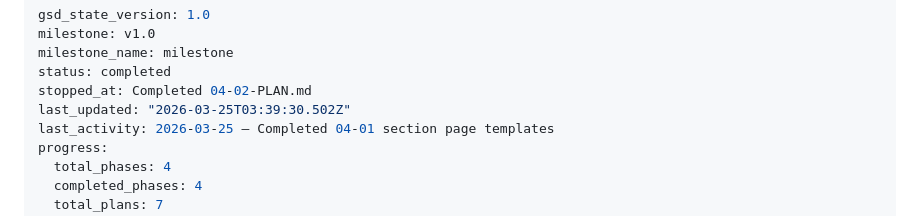
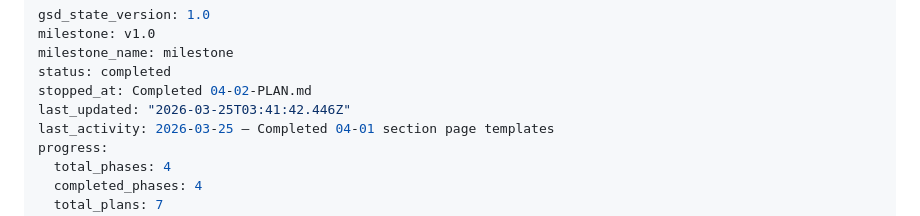
Before and after one commit to jessholbrook/general-purpose, a Markdown page: .planning/STATE.md, the part around the change. GitHub-like rendering.

```diff
--- a/.planning/STATE.md
+++ b/.planning/STATE.md
@@ -4,7 +4,7 @@ milestone: v1.0
 milestone_name: milestone
 status: completed
 stopped_at: Completed 04-02-PLAN.md
-last_updated: "2026-03-25T03:39:30.502Z"
+last_updated: "2026-03-25T03:41:42.446Z"
 last_activity: 2026-03-25 — Completed 04-01 section page templates
 progress:
   total_phases: 4
```
Also changed, not shown: .planning/ROADMAP.md (+3 -3 lines), 1 other file.
